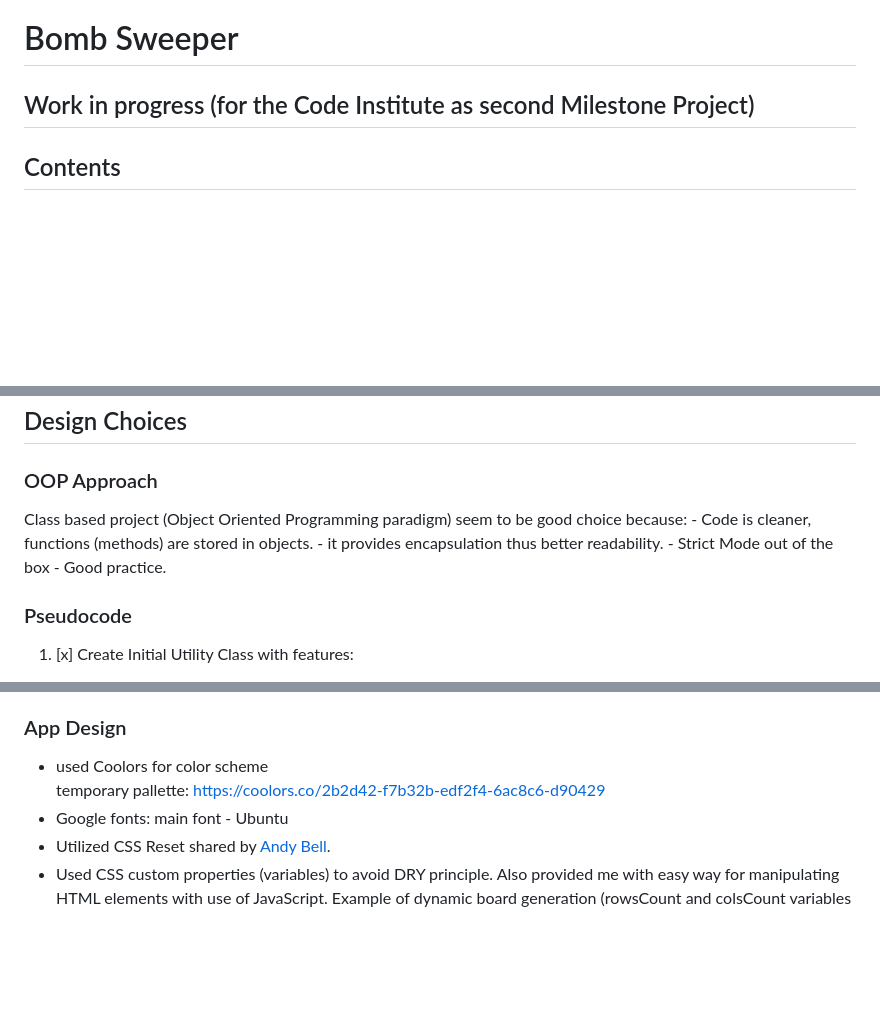
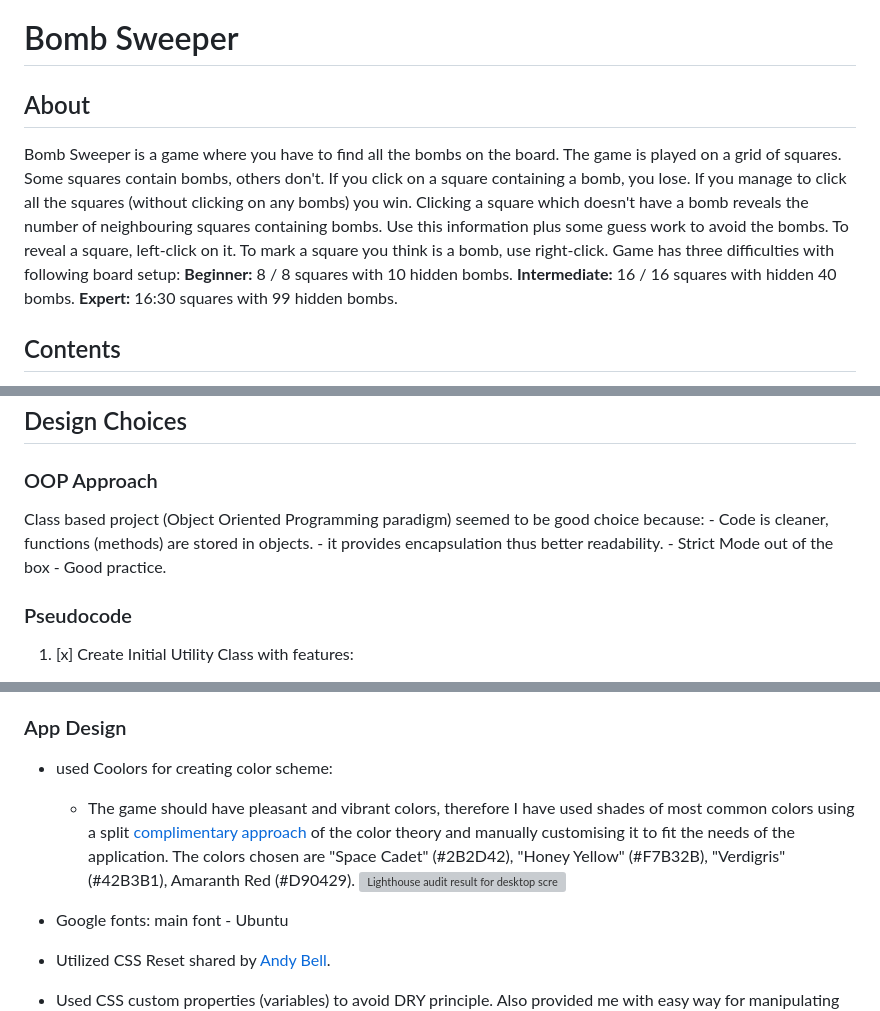
Before and after one commit to JiiXaa/bomb-sweeper, a Markdown page: README.md, 3 parts joined by grey strips. Drawn GitHub-style; blank space fills up the shorter version; grey boxes are pictures that could not be loaded.

Commit message:
Documentation update with images.

```diff
--- a/README.md
+++ b/README.md
@@ -1,6 +1,12 @@
 # Bomb Sweeper
 
-## Work in progress (for the Code Institute as second Milestone Project)
+## About
+
+Bomb Sweeper is a game where you have to find all the bombs on the board. The game is played on a grid of squares. Some squares contain bombs, others don't. If you click on a square containing a bomb, you lose. If you manage to click all the squares (without clicking on any bombs) you win. Clicking a square which doesn't have a bomb reveals the number of neighbouring squares containing bombs. Use this information plus some guess work to avoid the bombs. To reveal a square, left-click on it. To mark a square you think is a bomb, use right-click. </br> </br>
+Game has three difficulties with following board setup: </br>
+**Beginner:** 8 / 8 squares with 10 hidden bombs. </br>
+**Intermediate:** 16 / 16 squares with hidden 40 bombs. </br>
+**Expert:** 16:30 squares with 99 hidden bombs.
 
 ## Contents
 
@@ -30,7 +36,7 @@
 
 ### OOP Approach
 
-Class based project (Object Oriented Programming paradigm) seem to be good choice because: - Code is cleaner, functions (methods) are stored in objects. - it provides encapsulation thus better readability. - Strict Mode out of the box - Good practice.
+Class based project (Object Oriented Programming paradigm) seemed to be good choice because: - Code is cleaner, functions (methods) are stored in objects. - it provides encapsulation thus better readability. - Strict Mode out of the box - Good practice.
 
 ### Pseudocode
 
@@ -76,8 +82,11 @@ Class based project (Object Oriented Programming paradigm) seem to be good choic
 
 ### App Design
 
-- used Coolors for color scheme <br>
-  temporary pallette: https://coolors.co/2b2d42-f7b32b-edf2f4-6ac8c6-d90429
+- used Coolors for creating color scheme: <br>
+
+  - The game should have pleasant and vibrant colors, therefore I have used shades of most common colors using a split [complimentary approach](http://www.paletton.com/wiki/index.php?title=Split_complementary_color_scheme) of the color theory and manually customising it to fit the needs of the application. The colors chosen are "Space Cadet" (#2B2D42), "Honey Yellow" (#F7B32B), "Verdigris" (#42B3B1), Amaranth Red (#D90429).
+    <img width="618" alt="Lighthouse audit result for desktop screen size" src="https://raw.githubusercontent.com/JiiXaa/bomb-sweeper/main/.github/screenshots/color-palette.png">
+
 - Google fonts: main font - Ubuntu
 - Utilized CSS Reset shared by [Andy Bell](https://piccalil.li/blog/a-modern-css-reset/).
 - Used CSS custom properties (variables) to avoid DRY principle. Also provided me with easy way for manipulating HTML elements with use of JavaScript. </br>
```
Also changed, not shown: .github/screenshoots/color-palette.png (added), .github/screenshoots/font-game.png (added), .github/screenshoots/font-menu.png (added), .github/screenshoots/lighthouse-results.png (added), 1 other file.
